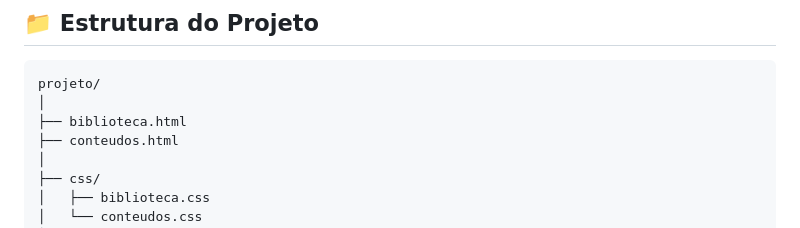
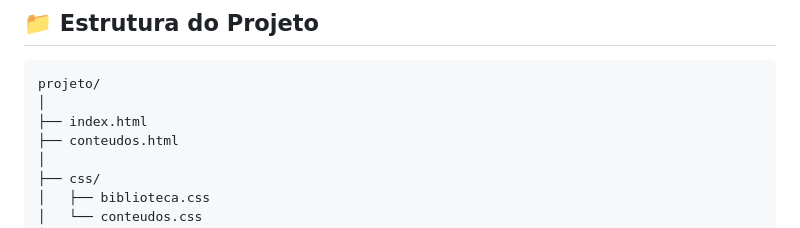
Before and after one commit to jmendxx/associacao-marta-projeto, a Markdown page: README.md, the part around the change. GitHub-like rendering.

Commit message:
Rename biblioteca.html to index.html

````diff
--- a/README.md
+++ b/README.md
@@ -127,7 +127,7 @@ O sistema foi desenvolvido para adaptação em:
 ```text
 projeto/
 │
-├── biblioteca.html
+├── index.html
 ├── conteudos.html
 │
 ├── css/
````
